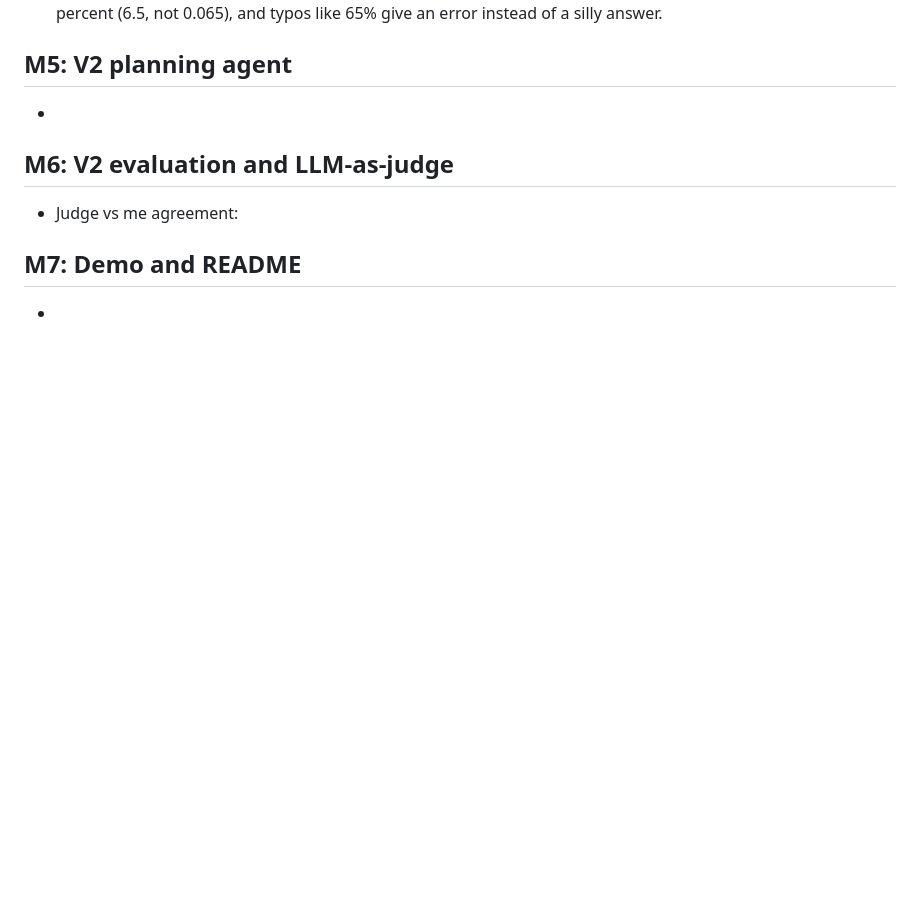
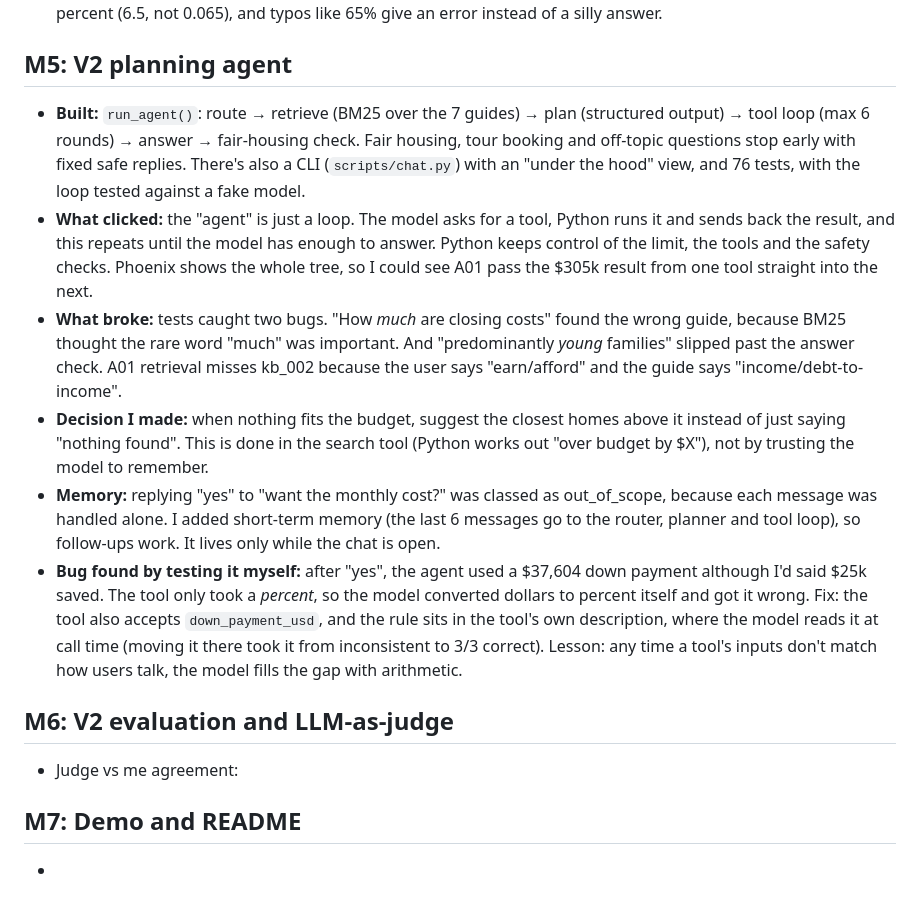
Before and after one commit to BaselAbuRamadan/homebuyer-agent, a Markdown page: docs/LEARNING_LOG.md, the part around the change. Drawn GitHub-style; blank space fills up the shorter version.

```diff
--- a/docs/LEARNING_LOG.md
+++ b/docs/LEARNING_LOG.md
@@ -33,7 +33,12 @@ Prompts for each entry: *What did I build? What concept clicked? What broke, and
 - **Decisions I made:** two separate affordability tools rather than one combined tool, because simpler inputs mean fewer wrong calls from the model. The V2 eval will count both as "affordability_calculator". Rates are in percent (6.5, not 0.065), and typos like 65% give an error instead of a silly answer.
 
 ## M5: V2 planning agent
--
+- **Built:** `run_agent()`: route → retrieve (BM25 over the 7 guides) → plan (structured output) → tool loop (max 6 rounds) → answer → fair-housing check. Fair housing, tour booking and off-topic questions stop early with fixed safe replies. There's also a CLI (`scripts/chat.py`) with an "under the hood" view, and 76 tests, with the loop tested against a fake model.
+- **What clicked:** the "agent" is just a loop. The model asks for a tool, Python runs it and sends back the result, and this repeats until the model has enough to answer. Python keeps control of the limit, the tools and the safety checks. Phoenix shows the whole tree, so I could see A01 pass the $305k result from one tool straight into the next.
+- **What broke:** tests caught two bugs. "How *much* are closing costs" found the wrong guide, because BM25 thought the rare word "much" was important. And "predominantly *young* families" slipped past the answer check. A01 retrieval misses kb_002 because the user says "earn/afford" and the guide says "income/debt-to-income".
+- **Decision I made:** when nothing fits the budget, suggest the closest homes above it instead of just saying "nothing found". This is done in the search tool (Python works out "over budget by $X"), not by trusting the model to remember.
+- **Memory:** replying "yes" to "want the monthly cost?" was classed as out_of_scope, because each message was handled alone. I added short-term memory (the last 6 messages go to the router, planner and tool loop), so follow-ups work. It lives only while the chat is open.
+- **Bug found by testing it myself:** after "yes", the agent used a $37,604 down payment although I'd said $25k saved. The tool only took a *percent*, so the model converted dollars to percent itself and got it wrong. Fix: the tool also accepts `down_payment_usd`, and the rule sits in the tool's own description, where the model reads it at call time (moving it there took it from inconsistent to 3/3 correct). Lesson: any time a tool's inputs don't match how users talk, the model fills the gap with arithmetic.
 
 ## M6: V2 evaluation and LLM-as-judge
 - Judge vs me agreement:
```
Also changed, not shown: README.md (+3 -1 lines), assets/phoenix_agent_trace.png (added), 16 other files.
